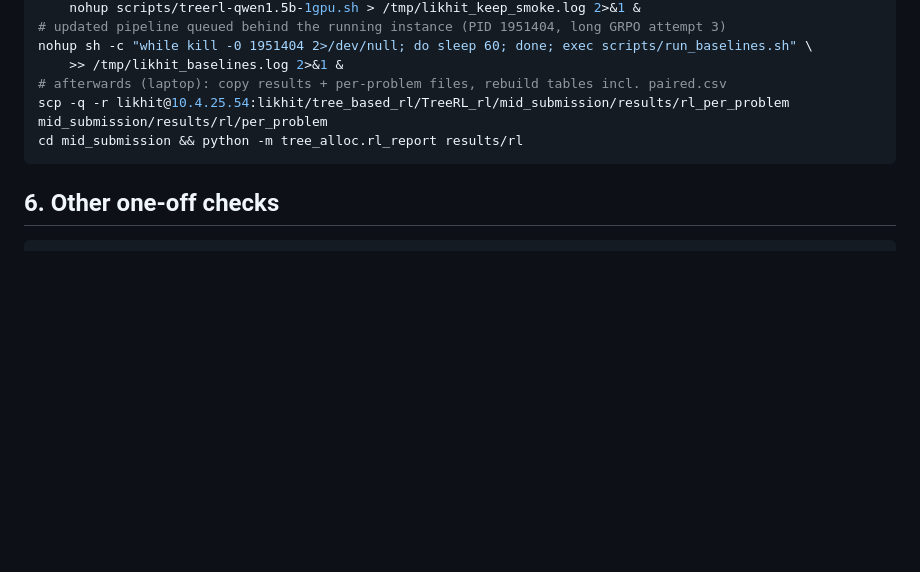
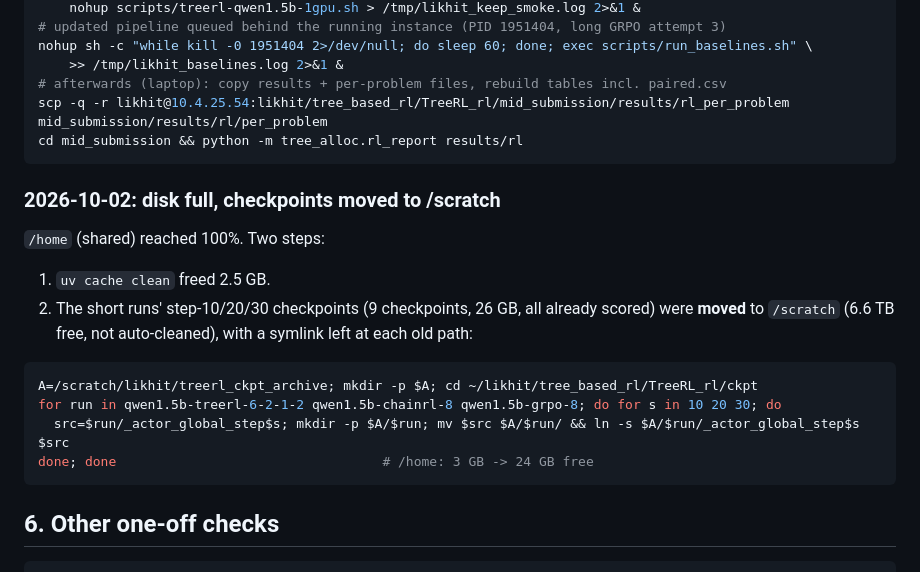
Before and after one commit to likhitbhogadi/TreeRL, a Markdown page: mid_submission/RUN_LOG.md, the part around the change. Rendered like a GitHub page; blank space fills up the shorter version.

Commit message:
RUN_LOG: /home full; short-run checkpoints moved to /scratch with symlinks
Co-Authored-By: Claude Opus 5.5 <noreply@anthropic.com>

````diff
--- a/mid_submission/RUN_LOG.md
+++ b/mid_submission/RUN_LOG.md
@@ -169,6 +169,19 @@ scp -q -r likhit@10.4.25.54:likhit/tree_based_rl/TreeRL_rl/mid_submission/result
 cd mid_submission && python -m tree_alloc.rl_report results/rl
 ```
 
+### 2026-10-02: disk full, checkpoints moved to /scratch
+
+`/home` (shared) reached 100%. Two steps:
+1. `uv cache clean` freed 2.5 GB.
+2. The short runs' step-10/20/30 checkpoints (9 checkpoints, 26 GB, all already scored) were **moved** to `/scratch` (6.6 TB free, not auto-cleaned), with a symlink left at each old path:
+
+```bash
+A=/scratch/likhit/treerl_ckpt_archive; mkdir -p $A; cd ~/likhit/tree_based_rl/TreeRL_rl/ckpt
+for run in qwen1.5b-treerl-6-2-1-2 qwen1.5b-chainrl-8 qwen1.5b-grpo-8; do for s in 10 20 30; do
+  src=$run/_actor_global_step$s; mkdir -p $A/$run; mv $src $A/$run/ && ln -s $A/$run/_actor_global_step$s $src
+done; done                                  # /home: 3 GB -> 24 GB free
+```
+
 ## 6. Other one-off checks
 
 ```bash
````
